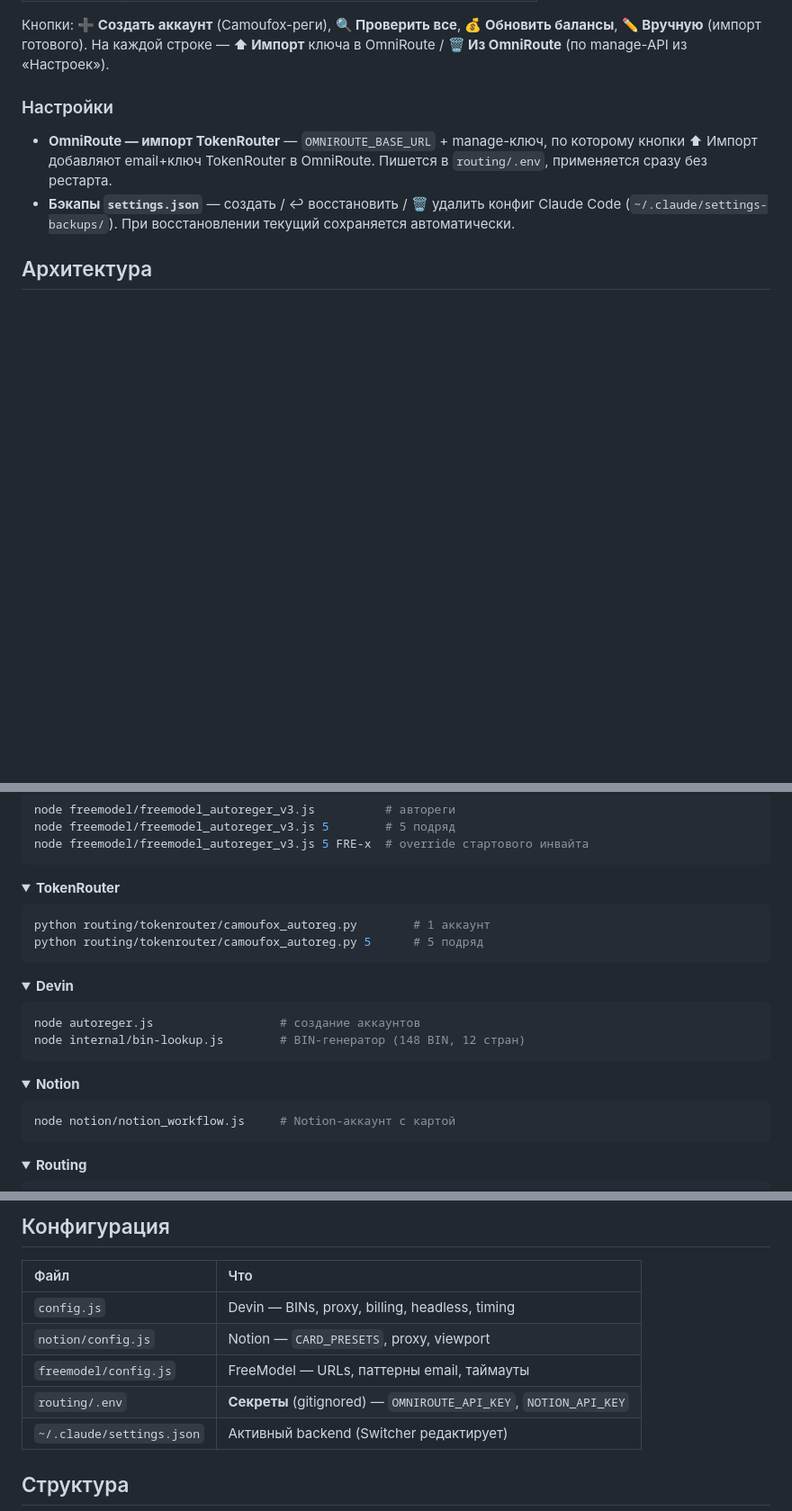
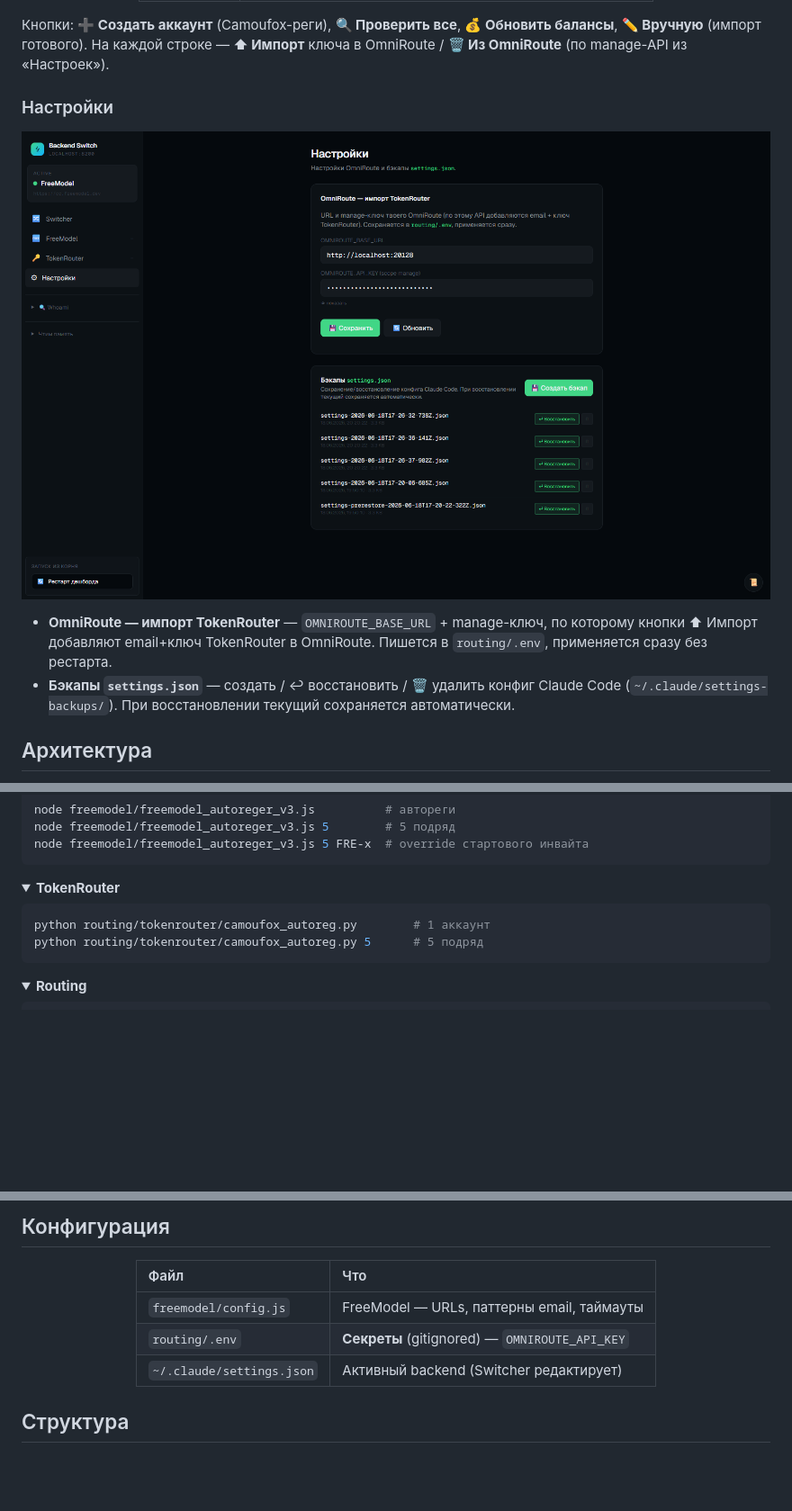
Before and after one commit to mitroofann/vibe-code-account-creator-manager, a Markdown page: README.md, 3 parts joined by grey strips. Shown at 90% size. Drawn GitHub-style; pictures changed too: docs/settings.png (added); folded sections open; blank space fills up the shorter version.

````diff
--- a/README.md
+++ b/README.md
@@ -98,6 +108,8 @@ routing\restart-dashboard.bat     # Windows — один клик, сам уби
 Кнопки: **➕ Создать аккаунт** (Camoufox-реги), **🔍 Проверить все**, **💰 Обновить балансы**, **✏ Вручную** (импорт готового). На каждой строке — **⬆ Импорт** ключа в OmniRoute / **🗑 Из OmniRoute** (по manage-API из «Настроек»).
 
 ### Настройки
+
+![Настройки](docs/settings.png)
 
 - **OmniRoute — импорт TokenRouter** — `OMNIROUTE_BASE_URL` + manage-ключ, по которому кнопки ⬆ Импорт добавляют email+ключ TokenRouter в OmniRoute. Пишется в `routing/.env`, применяется сразу без рестарта.
 - **Бэкапы `settings.json`** — создать / ↩ восстановить / 🗑 удалить конфиг Claude Code (`~/.claude/settings-backups/`). При восстановлении текущий сохраняется автоматически.
@@ -192,23 +204,6 @@ python routing/tokenrouter/camoufox_autoreg.py 5      # 5 подряд
 </details>
 
 <details>
-<summary><b>Devin</b></summary>
-
-```bash
-node autoreger.js                  # создание аккаунтов
-node internal/bin-lookup.js        # BIN-генератор (148 BIN, 12 стран)
-```
-</details>
-
-<details>
-<summary><b>Notion</b></summary>
-
-```bash
-node notion/notion_workflow.js     # Notion-аккаунт с картой
-```
-</details>
-
-<details>
 <summary><b>Routing</b></summary>
 
 ```bash
@@ -223,8 +220,6 @@ node routing/transparent-proxy.js        # switcher вручную
 | Файл | Что |
 | :--- | :--- |
-| `config.js` | Devin — BINs, proxy, billing, headless, timing |
-| `notion/config.js` | Notion — `CARD_PRESETS`, proxy, viewport |
 | `freemodel/config.js` | FreeModel — URLs, паттерны email, таймауты |
-| `routing/.env` | **Секреты** (gitignored) — `OMNIROUTE_API_KEY`, `NOTION_API_KEY` |
+| `routing/.env` | **Секреты** (gitignored) — `OMNIROUTE_API_KEY` |
 | `~/.claude/settings.json` | Активный backend (Switcher редактирует) |
 
````
Also changed, not shown: other parts of README.md (+26 -10 lines).
